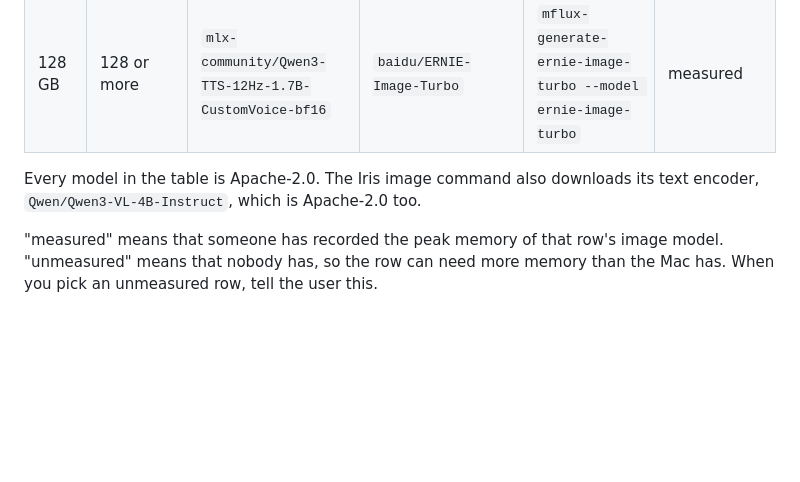
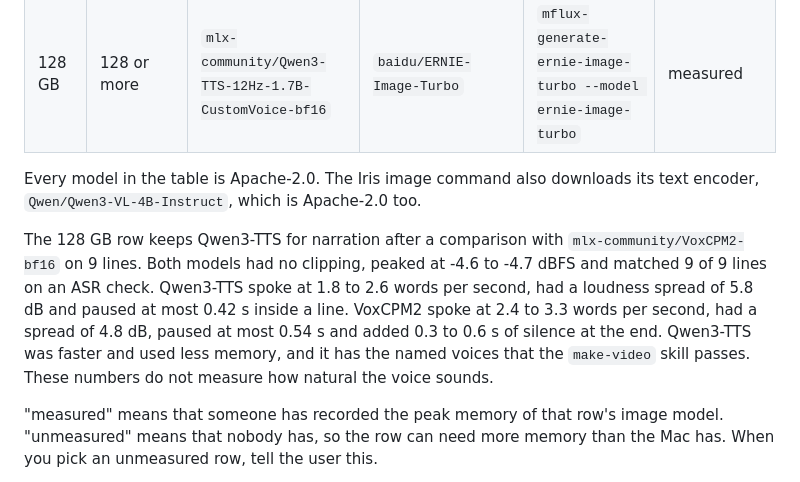
Before and after one commit to jasonm4130/mlx-video-kit, a Markdown page: skills/video-setup/SKILL.md, the part around the change. Drawn GitHub-style; blank space fills up the shorter version.

Commit message:
feat: record the narration artifacts under the tier table

```diff
--- a/skills/video-setup/SKILL.md
+++ b/skills/video-setup/SKILL.md
@@ -56,6 +56,8 @@ Pick the one row of the table below whose "Total memory" holds that number. If t
 
 Every model in the table is Apache-2.0. The Iris image command also downloads its text encoder, `Qwen/Qwen3-VL-4B-Instruct`, which is Apache-2.0 too.
 
+The 128 GB row keeps Qwen3-TTS for narration after a comparison with `mlx-community/VoxCPM2-bf16` on 9 lines. Both models had no clipping, peaked at -4.6 to -4.7 dBFS and matched 9 of 9 lines on an ASR check. Qwen3-TTS spoke at 1.8 to 2.6 words per second, had a loudness spread of 5.8 dB and paused at most 0.42 s inside a line. VoxCPM2 spoke at 2.4 to 3.3 words per second, had a spread of 4.8 dB, paused at most 0.54 s and added 0.3 to 0.6 s of silence at the end. Qwen3-TTS was faster and used less memory, and it has the named voices that the `make-video` skill passes. These numbers do not measure how natural the voice sounds.
+
 "measured" means that someone has recorded the peak memory of that row's image model. "unmeasured" means that nobody has, so the row can need more memory than the Mac has. When you pick an unmeasured row, tell the user this.
 
 Tell the user the tier you picked, the memory you read, and the two models.
```
